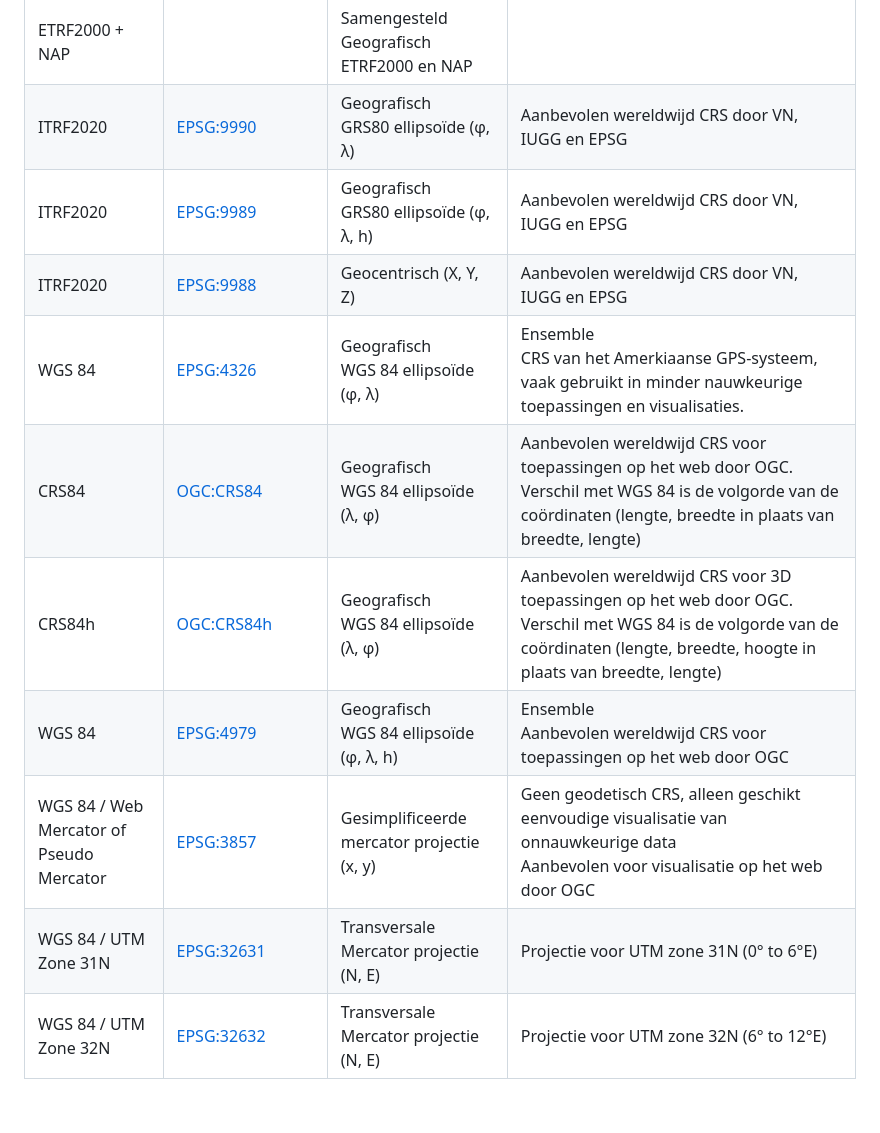
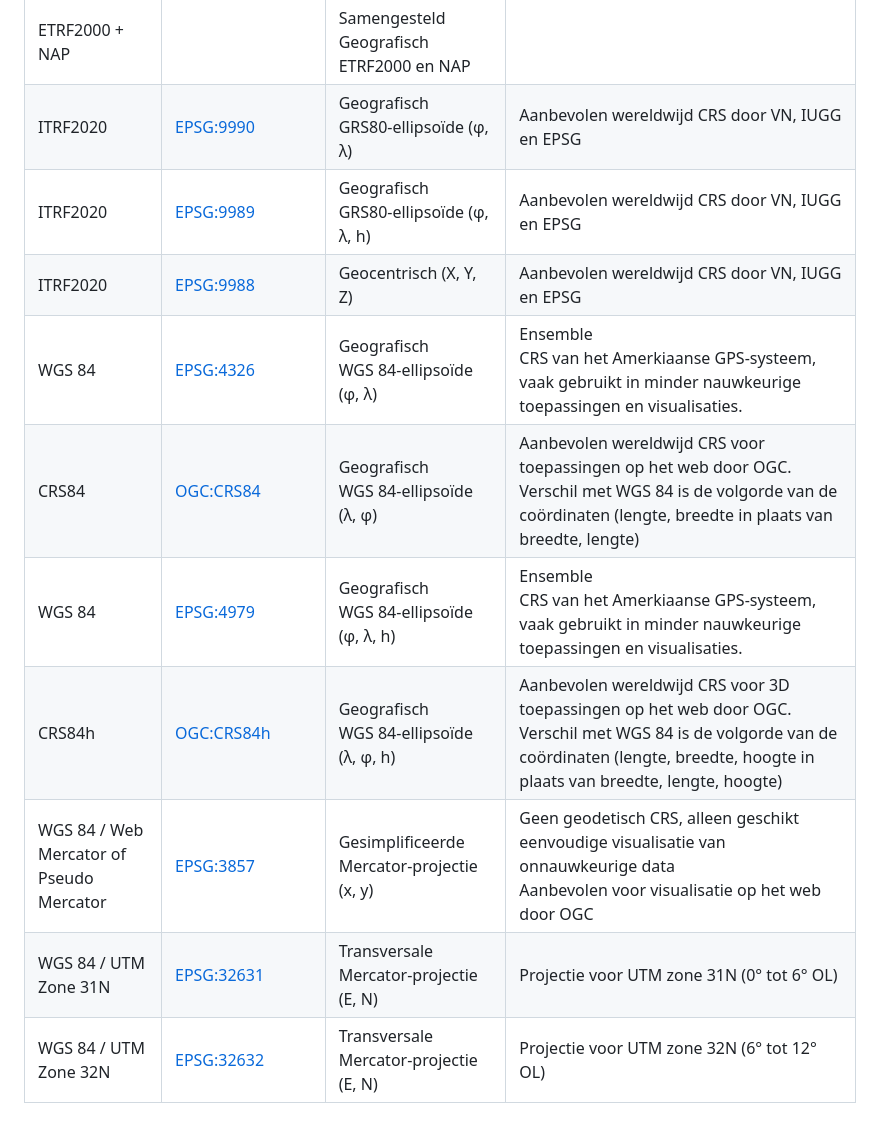
Before and after one commit to Geonovum/HR-CRS-Gebruik, a Markdown page: BijlageA.md, the part around one of its changes. Rendered like a GitHub page.

```diff
--- a/BijlageA.md
+++ b/BijlageA.md
@@ -27,11 +27,11 @@ Onderstaande tabel geeft de naam en EPSG-code van veelgebruikte CRS-en in Nederl
 |ETRF2000 + NAP||Samengesteld<br>Geografisch ETRF2000 en NAP|
-|ITRF2020|[EPSG:9990](https://www.opengis.net/def/crs/EPSG/0/9990)|Geografisch<br>GRS80 ellipsoïde  (&phi;, &lambda;)|Aanbevolen wereldwijd CRS door VN, IUGG en EPSG
-|ITRF2020|[EPSG:9989](https://www.opengis.net/def/crs/EPSG/0/9989)|Geografisch<br>GRS80 ellipsoïde  (&phi;, &lambda;, h)|Aanbevolen wereldwijd CRS door VN, IUGG en EPSG
+|ITRF2020|[EPSG:9990](https://www.opengis.net/def/crs/EPSG/0/9990)|Geografisch<br>GRS80-ellipsoïde  (&phi;, &lambda;)|Aanbevolen wereldwijd CRS door VN, IUGG en EPSG
+|ITRF2020|[EPSG:9989](https://www.opengis.net/def/crs/EPSG/0/9989)|Geografisch<br>GRS80-ellipsoïde  (&phi;, &lambda;, h)|Aanbevolen wereldwijd CRS door VN, IUGG en EPSG
 |ITRF2020|[EPSG:9988](https://www.opengis.net/def/crs/EPSG/0/9988)|Geocentrisch (X, Y, Z)|Aanbevolen wereldwijd CRS door VN, IUGG en EPSG
-|WGS 84|[EPSG:4326](https://www.opengis.net/def/crs/EPSG/0/4326)|Geografisch<br>WGS 84 ellipsoïde (&phi;, &lambda;)|Ensemble<br>CRS van het Amerkiaanse GPS-systeem, vaak gebruikt in minder nauwkeurige toepassingen en visualisaties.
-|CRS84|[OGC:CRS84](https://www.opengis.net/def/crs/OGC/0/CRS84)|Geografisch<br>WGS 84 ellipsoïde (&lambda;, &phi;)|Aanbevolen wereldwijd CRS voor toepassingen op het web door OGC. Verschil met WGS 84 is de volgorde van de coördinaten (lengte, breedte in plaats van breedte, lengte)
-|CRS84h|[OGC:CRS84h](https://www.opengis.net/def/crs/OGC/0/CRS84h)|Geografisch<br>WGS 84 ellipsoïde (&lambda;, &phi;)|Aanbevolen wereldwijd CRS voor 3D toepassingen op het web door OGC. Verschil met WGS 84 is de volgorde van de coördinaten (lengte, breedte, hoogte in plaats van breedte, lengte)
-|WGS 84|[EPSG:4979](https://www.opengis.net/def/crs/EPSG/0/4979)|Geografisch<br>WGS 84 ellipsoïde  (&phi;, &lambda;, h)|Ensemble<br>Aanbevolen wereldwijd CRS voor toepassingen op het web door OGC
-|WGS 84 / Web Mercator of Pseudo Mercator|[EPSG:3857](https://www.opengis.net/def/crs/EPSG/0/3857)|Gesimplificeerde  mercator projectie (x, y)|Geen geodetisch CRS, alleen geschikt eenvoudige visualisatie van onnauwkeurige data<br>Aanbevolen voor visualisatie op het web door OGC
-|WGS 84 / UTM Zone 31N|[EPSG:32631](https://www.opengis.net/def/crs/EPSG/0/32631)|Transversale Mercator projectie (N, E)|Projectie voor UTM zone 31N (0° to 6°E)
-|WGS 84 / UTM Zone 32N|[EPSG:32632](https://www.opengis.net/def/crs/EPSG/0/32632)|Transversale Mercator projectie (N, E)|Projectie voor UTM zone 32N (6° to 12°E)
+|WGS 84|[EPSG:4326](https://www.opengis.net/def/crs/EPSG/0/4326)|Geografisch<br>WGS 84-ellipsoïde (&phi;, &lambda;)|Ensemble<br>CRS van het Amerkiaanse GPS-systeem, vaak gebruikt in minder nauwkeurige toepassingen en visualisaties.
+|CRS84|[OGC:CRS84](https://www.opengis.net/def/crs/OGC/0/CRS84)|Geografisch<br>WGS 84-ellipsoïde (&lambda;, &phi;)|Aanbevolen wereldwijd CRS voor toepassingen op het web door OGC. Verschil met WGS 84 is de volgorde van de coördinaten (lengte, breedte in plaats van breedte, lengte)
+|WGS 84|[EPSG:4979](https://www.opengis.net/def/crs/EPSG/0/4979)|Geografisch<br>WGS 84-ellipsoïde  (&phi;, &lambda;, h)|Ensemble<br>CRS van het Amerkiaanse GPS-systeem, vaak gebruikt in minder nauwkeurige toepassingen en visualisaties.
+|CRS84h|[OGC:CRS84h](https://www.opengis.net/def/crs/OGC/0/CRS84h)|Geografisch<br>WGS 84-ellipsoïde (&lambda;, &phi;, h)|Aanbevolen wereldwijd CRS voor 3D toepassingen op het web door OGC. Verschil met WGS 84 is de volgorde van de coördinaten (lengte, breedte, hoogte in plaats van breedte, lengte, hoogte)
+|WGS 84 / Web Mercator of Pseudo Mercator|[EPSG:3857](https://www.opengis.net/def/crs/EPSG/0/3857)|Gesimplificeerde Mercator-projectie (x, y)|Geen geodetisch CRS, alleen geschikt eenvoudige visualisatie van onnauwkeurige data<br>Aanbevolen voor visualisatie op het web door OGC
+|WGS 84 / UTM Zone 31N|[EPSG:32631](https://www.opengis.net/def/crs/EPSG/0/32631)|Transversale Mercator-projectie (E, N)|Projectie voor UTM zone 31N (0° tot 6° OL)
+|WGS 84 / UTM Zone 32N|[EPSG:32632](https://www.opengis.net/def/crs/EPSG/0/32632)|Transversale Mercator-projectie (E, N)|Projectie voor UTM zone 32N (6° tot 12° OL)
```
Also changed, not shown: other parts of BijlageA.md (+16 -16 lines).
